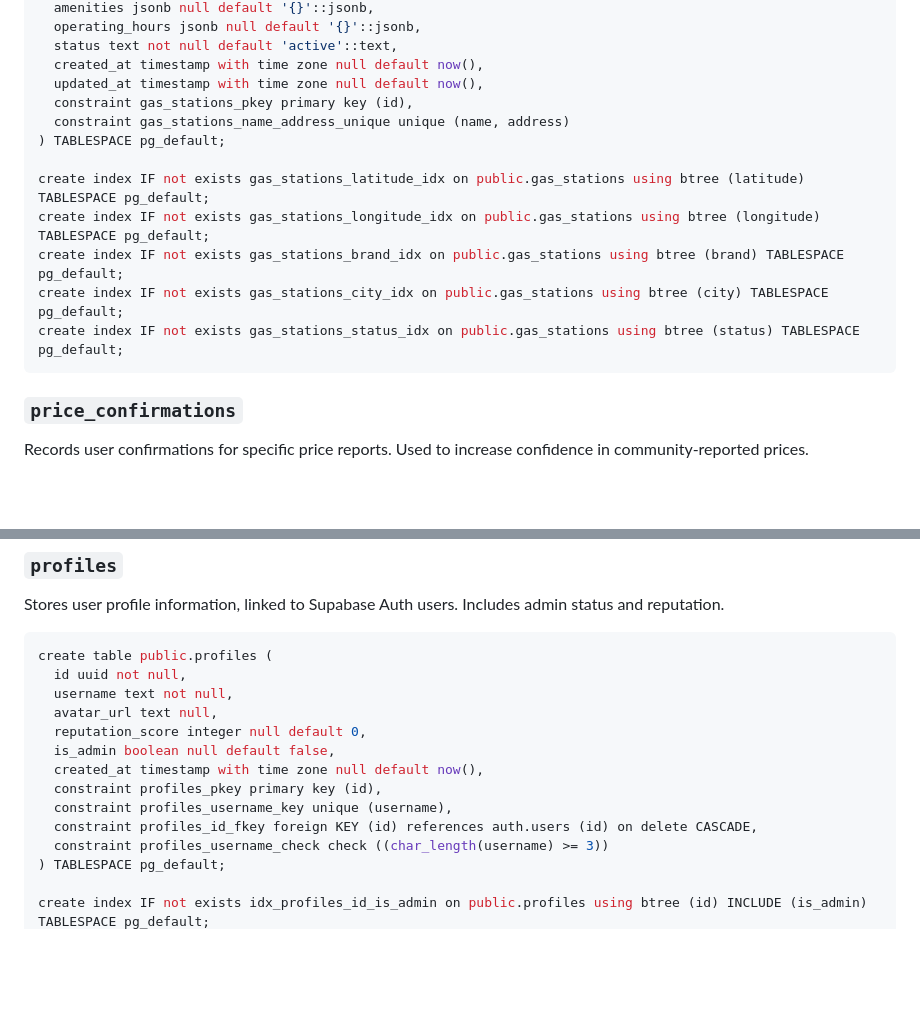
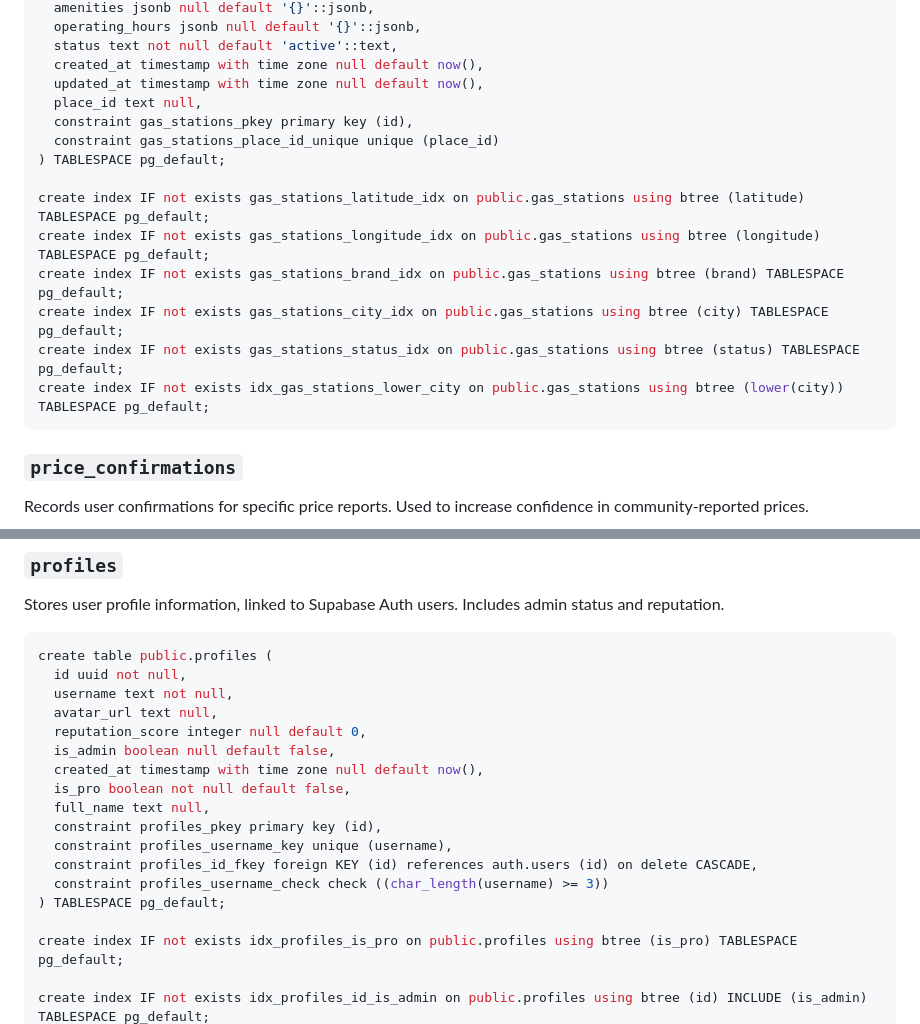
Before and after one commit to angeles-renjo/gasph-v2, a Markdown page: docs/database/schema.md, 2 parts joined by grey strips. Drawn GitHub-style; blank space fills up the shorter version.

````diff
--- a/docs/database/schema.md
+++ b/docs/database/schema.md
@@ -349,8 +358,9 @@ create table public.gas_stations (
   status text not null default 'active'::text,
   created_at timestamp with time zone null default now(),
   updated_at timestamp with time zone null default now(),
+  place_id text null,
   constraint gas_stations_pkey primary key (id),
-  constraint gas_stations_name_address_unique unique (name, address)
+  constraint gas_stations_place_id_unique unique (place_id)
 ) TABLESPACE pg_default;
 
 create index IF not exists gas_stations_latitude_idx on public.gas_stations using btree (latitude) TABLESPACE pg_default;
@@ -358,6 +368,7 @@ create index IF not exists gas_stations_longitude_idx on public.gas_stations usi
 create index IF not exists gas_stations_brand_idx on public.gas_stations using btree (brand) TABLESPACE pg_default;
 create index IF not exists gas_stations_city_idx on public.gas_stations using btree (city) TABLESPACE pg_default;
 create index IF not exists gas_stations_status_idx on public.gas_stations using btree (status) TABLESPACE pg_default;
+create index IF not exists idx_gas_stations_lower_city on public.gas_stations using btree (lower(city)) TABLESPACE pg_default;
 ```
 
 ### `price_confirmations`
@@ -497,10 +508,14 @@ create table public.profiles (
   reputation_score integer null default 0,
   is_admin boolean null default false,
   created_at timestamp with time zone null default now(),
+  is_pro boolean not null default false,
+  full_name text null,
   constraint profiles_pkey primary key (id),
   constraint profiles_username_key unique (username),
   constraint profiles_id_fkey foreign KEY (id) references auth.users (id) on delete CASCADE,
   constraint profiles_username_check check ((char_length(username) >= 3))
 ) TABLESPACE pg_default;
 
+create index IF not exists idx_profiles_is_pro on public.profiles using btree (is_pro) TABLESPACE pg_default;
+
 create index IF not exists idx_profiles_id_is_admin on public.profiles using btree (id) INCLUDE (is_admin) TABLESPACE pg_default;
````
Also changed, not shown: other parts of docs/database/schema.md (+139 -26 lines), memory-bank/progress.md (+4 -3 lines), memory-bank/systemPatterns.md (+3 -3 lines).
